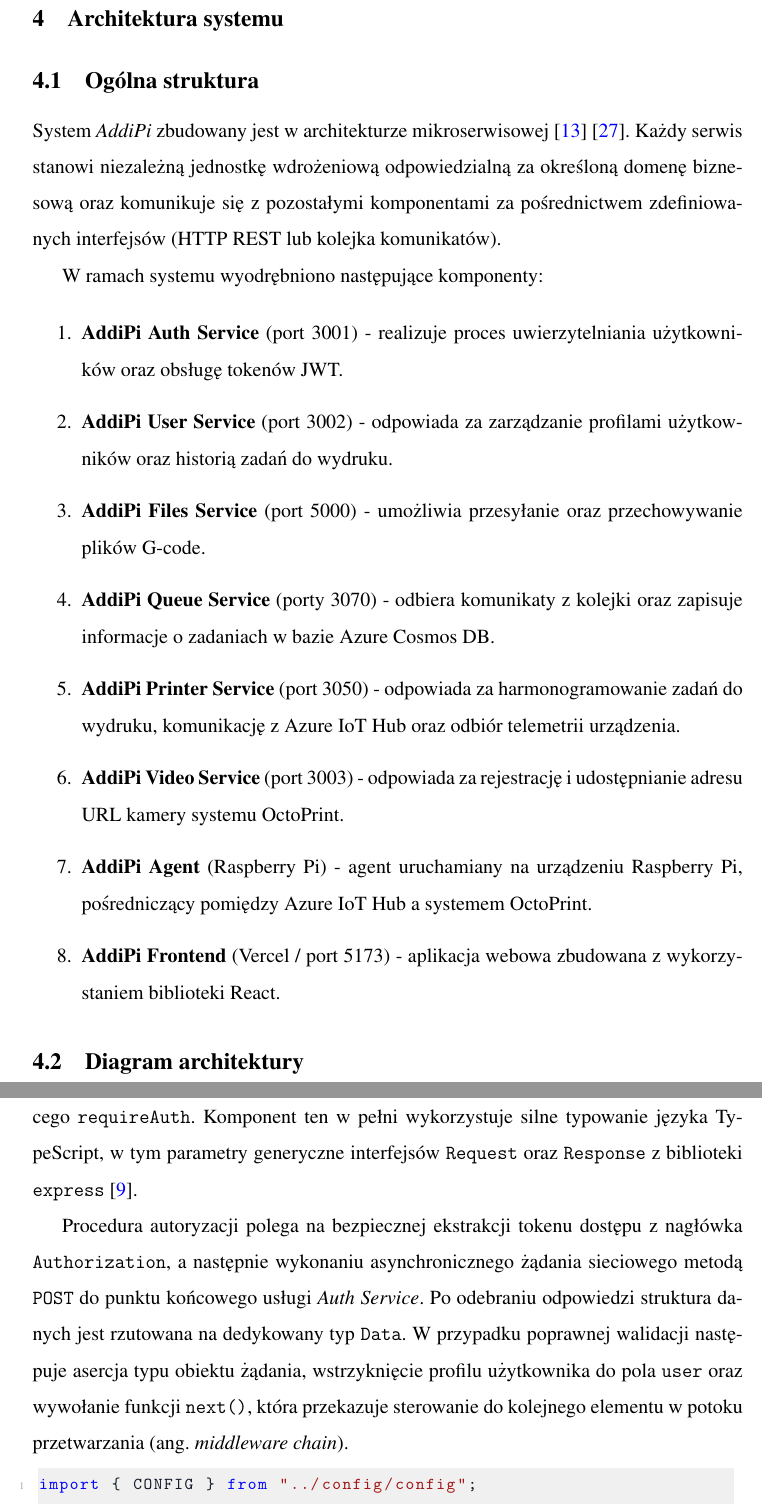
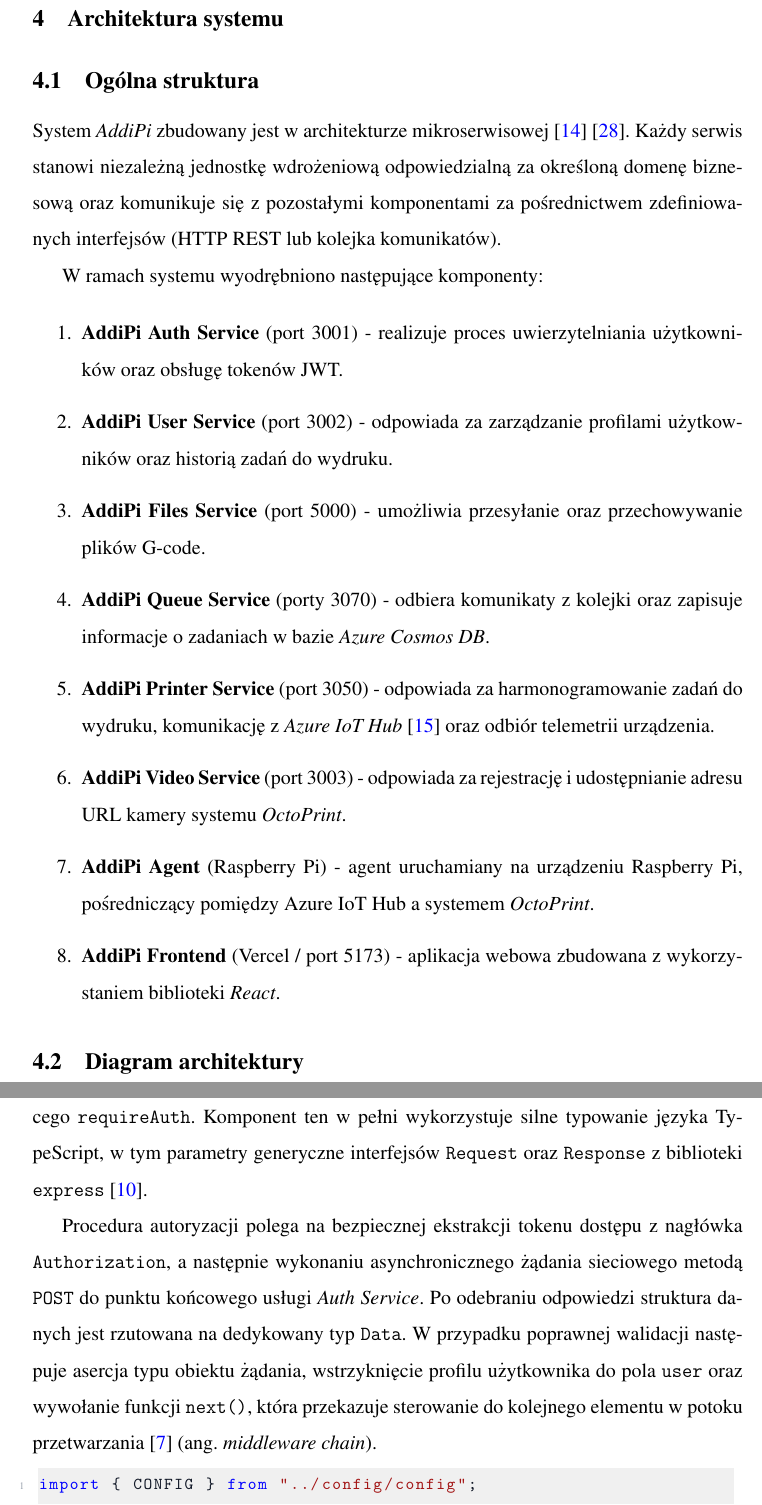
Before and after one commit to AddiPii/Bachelor-Thesis-Docs, a LaTeX document (dyplomWFA.tex): two parts of pages 20 and 33 of 92 before the commit and two parts of pages 20 and 33 of 93 after it, joined at a grey line, cut so that both start at the same text. Compiled offline with pdfLaTeX.

Commit message:
more cites - iot hub

```diff
--- a/dyplomWFA.tex
+++ b/dyplomWFA.tex
@@ -663,15 +663,15 @@
 
 	\item \textbf{AddiPi Files Service} (port 5000) - umożliwia przesyłanie oraz przechowywanie plików G-code.
 
-	\item \textbf{AddiPi Queue Service} (porty 3070) - odbiera komunikaty z kolejki oraz zapisuje informacje o zadaniach w bazie Azure Cosmos DB.
-
-	\item \textbf{AddiPi Printer Service} (port 3050) - odpowiada za harmonogramowanie zadań do wydruku, komunikację z Azure IoT Hub oraz odbiór telemetrii urządzenia.
-
-	\item \textbf{AddiPi Video Service} (port 3003) - odpowiada za rejestrację i udostępnianie adresu URL kamery systemu OctoPrint.
-
-	\item \textbf{AddiPi Agent} (Raspberry Pi) - agent uruchamiany na urządzeniu Raspberry Pi, pośredniczący pomiędzy Azure IoT Hub a systemem OctoPrint.
-
-	\item \textbf{AddiPi Frontend} (Vercel / port 5173) - aplikacja webowa zbudowana z wykorzystaniem biblioteki React.
+	\item \textbf{AddiPi Queue Service} (porty 3070) - odbiera komunikaty z kolejki oraz zapisuje informacje o zadaniach w bazie \textit{Azure Cosmos DB}.
+
+	\item \textbf{AddiPi Printer Service} (port 3050) - odpowiada za harmonogramowanie zadań do wydruku, komunikację z \textit{Azure IoT Hub}~\cite{iothub} oraz odbiór telemetrii urządzenia.
+
+	\item \textbf{AddiPi Video Service} (port 3003) - odpowiada za rejestrację i udostępnianie adresu URL kamery systemu \textit{OctoPrint}.
+
+	\item \textbf{AddiPi Agent} (Raspberry Pi) - agent uruchamiany na urządzeniu Raspberry Pi, pośredniczący pomiędzy Azure IoT Hub a systemem \textit{OctoPrint}.
+
+	\item \textbf{AddiPi Frontend} (Vercel / port 5173) - aplikacja webowa zbudowana z wykorzystaniem biblioteki \textit{React}.
 \end{enumerate}
 
 \subsection{Diagram architektury}
@@ -1023,7 +1023,7 @@
 
 Na listingu~\ref{lst:middleware_auth_real} zaprezentowano produkcyjną implementację oprogramowania pośredniczącego \texttt{requireAuth}. Komponent ten w pełni wykorzystuje silne typowanie języka TypeScript, w tym parametry generyczne interfejsów \texttt{Request} oraz \texttt{Response} z biblioteki \texttt{express}~\cite{express}.
 
-Procedura autoryzacji polega na bezpiecznej ekstrakcji tokenu dostępu z nagłówka \texttt{Authorization}, a następnie wykonaniu asynchronicznego żądania sieciowego metodą \texttt{POST} do punktu końcowego usługi \textit{Auth Service}. Po odebraniu odpowiedzi struktura danych jest rzutowana na dedykowany typ \texttt{Data}. W przypadku poprawnej walidacji następuje asercja typu obiektu żądania, wstrzyknięcie profilu użytkownika do pola \texttt{user} oraz wywołanie funkcji \texttt{next()}, która przekazuje sterowanie do kolejnego elementu w potoku przetwarzania (ang. \textit{middleware chain}).
+Procedura autoryzacji polega na bezpiecznej ekstrakcji tokenu dostępu z nagłówka \texttt{Authorization}, a następnie wykonaniu asynchronicznego żądania sieciowego metodą \texttt{POST} do punktu końcowego usługi \textit{Auth Service}. Po odebraniu odpowiedzi struktura danych jest rzutowana na dedykowany typ \texttt{Data}. W przypadku poprawnej walidacji następuje asercja typu obiektu żądania, wstrzyknięcie profilu użytkownika do pola \texttt{user} oraz wywołanie funkcji \texttt{next()}, która przekazuje sterowanie do kolejnego elementu w potoku przetwarzania~\cite{martin2022} (ang. \textit{middleware chain}).
 
 \begin{lstlisting}[language=TypeScript,caption={Implementacja oprogramowania pośredniczącego \texttt{requireAuth} (\texttt{requireAuth.ts})},style=tsStyle,label={lst:middleware_auth_real}]
 import { CONFIG } from "../config/config";
```
Also changed, not shown: dyplomWFA.bbl, dyplomWFA.tex (10 more changed lines), 6 other files.
